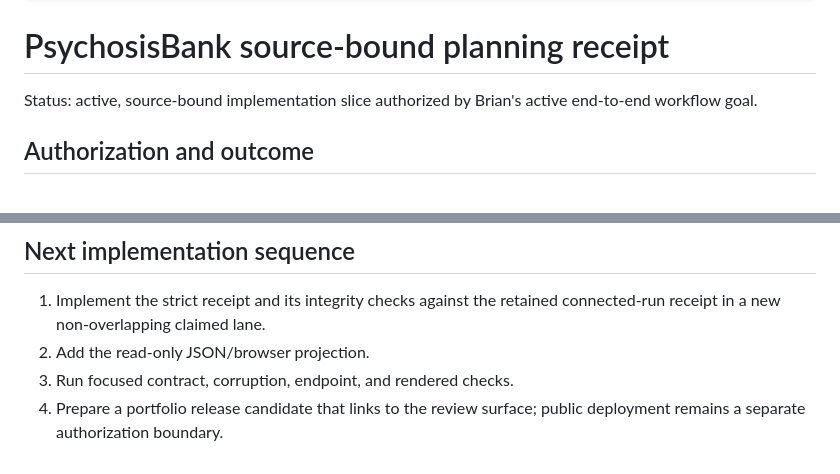
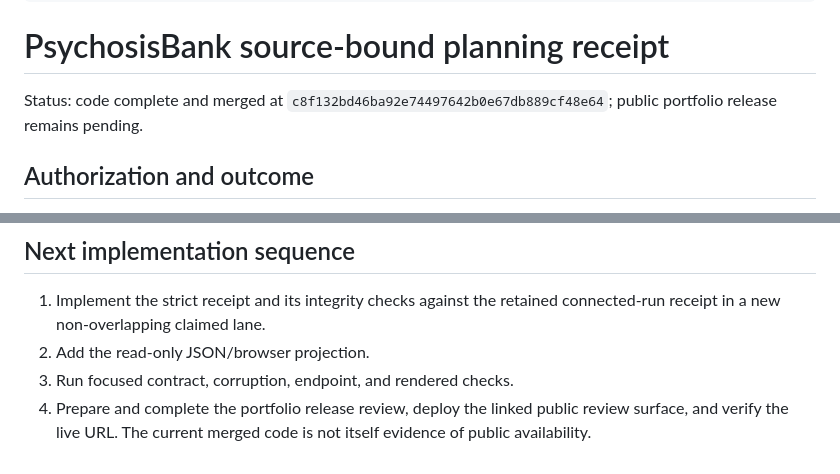
Before and after one commit to BrianMills2718/mixed_methods_workbench, a Markdown page: docs/plans/current_psychosisbank_planning_receipt.md, 2 parts joined by grey strips. Rendered like a GitHub page.

Commit message:
Record merged planning receipt implementation

```diff
--- a/docs/plans/current_psychosisbank_planning_receipt.md
+++ b/docs/plans/current_psychosisbank_planning_receipt.md
@@ -8,7 +8,7 @@ dependencies_reviewed: "2026-09-23"
 
 # PsychosisBank source-bound planning receipt
 
-Status: active, source-bound implementation slice authorized by Brian's active end-to-end workflow goal.
+Status: code complete and merged at `c8f132bd46ba92e74497642b0e67db889cf48e64`; public portfolio release remains pending.
 
 ## Authorization and outcome
 
@@ -99,5 +99,6 @@ must never contain raw producer internals as a new public contract.
    connected-run receipt in a new non-overlapping claimed lane.
 2. Add the read-only JSON/browser projection.
 3. Run focused contract, corruption, endpoint, and rendered checks.
-4. Prepare a portfolio release candidate that links to the review surface;
-   public deployment remains a separate authorization boundary.
+4. Prepare and complete the portfolio release review, deploy the linked public
+   review surface, and verify the live URL. The current merged code is not itself
+   evidence of public availability.
```
